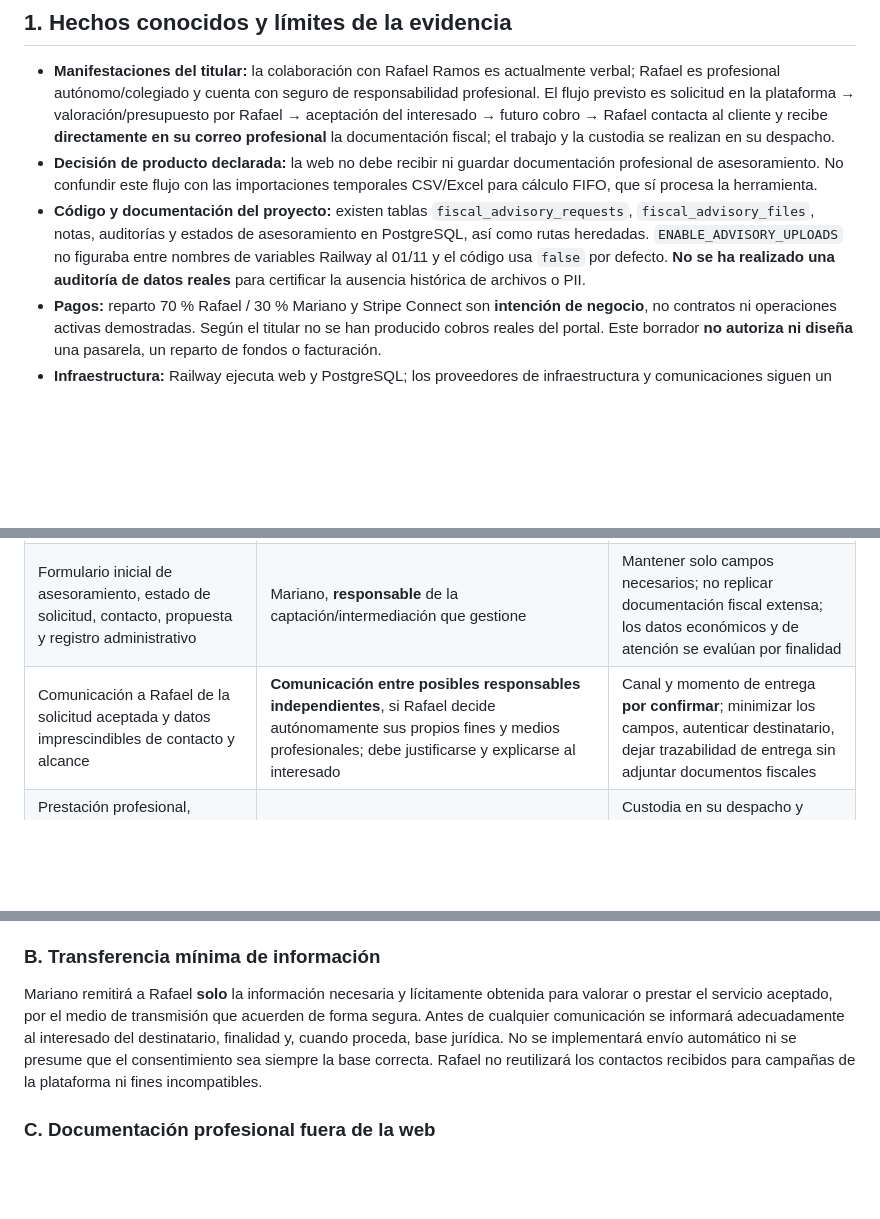
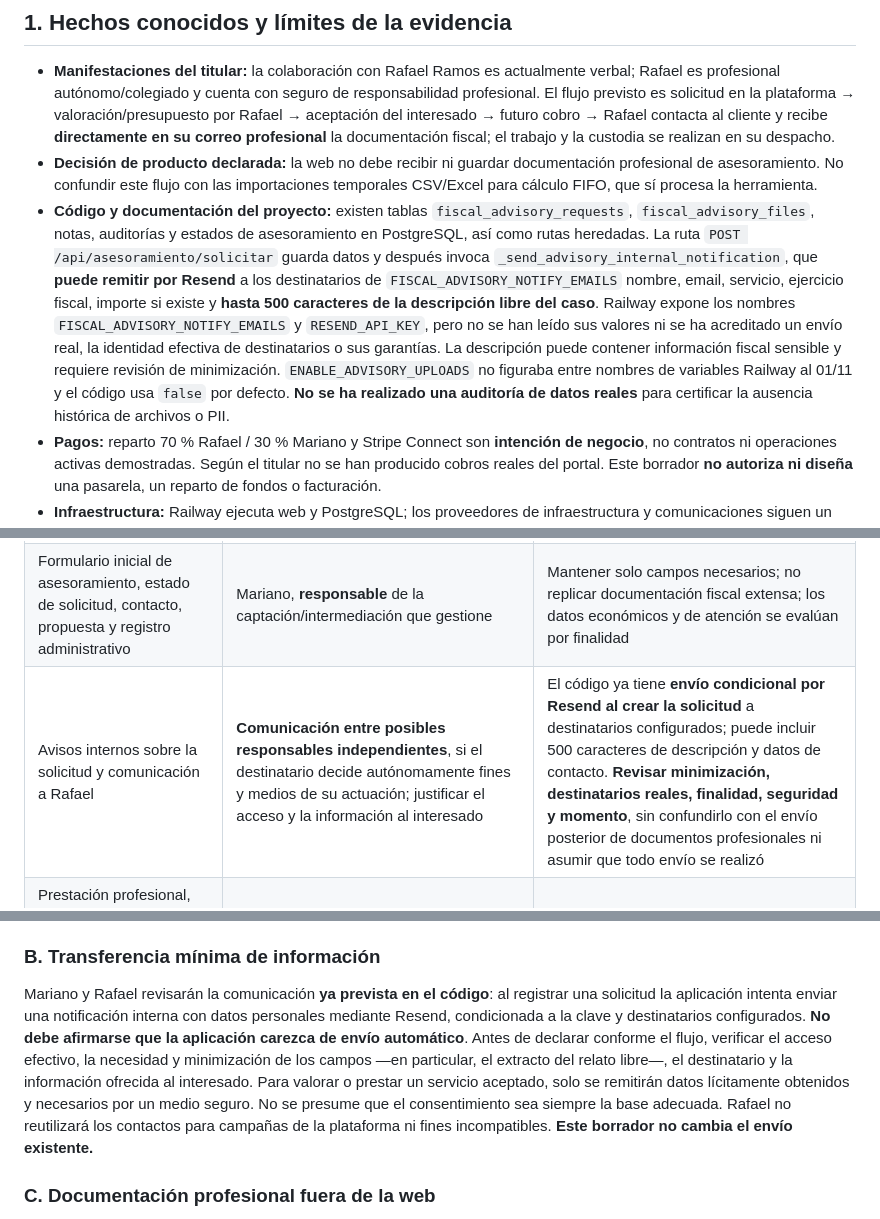
Before and after one commit to MarianoSevilla/fiscal-cripto-, a Markdown page: docs/security/SEC5_PRIV_RAFA_ACUERDO_COLABORACION_BORRADOR_20261105.md, 3 parts joined by grey strips. Rendered like a GitHub page; blank space fills up the shorter version.

Commit message:
docs(sec5): reconcile Rafael data proposal with actual conditional Resend advisory notification

```diff
--- a/docs/security/SEC5_PRIV_RAFA_ACUERDO_COLABORACION_BORRADOR_20261105.md
+++ b/docs/security/SEC5_PRIV_RAFA_ACUERDO_COLABORACION_BORRADOR_20261105.md
@@ -8,7 +8,7 @@
 
 - **Manifestaciones del titular:** la colaboración con Rafael Ramos es actualmente verbal; Rafael es profesional autónomo/colegiado y cuenta con seguro de responsabilidad profesional. El flujo previsto es solicitud en la plataforma → valoración/presupuesto por Rafael → aceptación del interesado → futuro cobro → Rafael contacta al cliente y recibe **directamente en su correo profesional** la documentación fiscal; el trabajo y la custodia se realizan en su despacho.
 - **Decisión de producto declarada:** la web no debe recibir ni guardar documentación profesional de asesoramiento. No confundir este flujo con las importaciones temporales CSV/Excel para cálculo FIFO, que sí procesa la herramienta.
-- **Código y documentación del proyecto:** existen tablas `fiscal_advisory_requests`, `fiscal_advisory_files`, notas, auditorías y estados de asesoramiento en PostgreSQL, así como rutas heredadas. `ENABLE_ADVISORY_UPLOADS` no figuraba entre nombres de variables Railway al 01/11 y el código usa `false` por defecto. **No se ha realizado una auditoría de datos reales** para certificar la ausencia histórica de archivos o PII.
+- **Código y documentación del proyecto:** existen tablas `fiscal_advisory_requests`, `fiscal_advisory_files`, notas, auditorías y estados de asesoramiento en PostgreSQL, así como rutas heredadas. La ruta `POST /api/asesoramiento/solicitar` guarda datos y después invoca `_send_advisory_internal_notification`, que **puede remitir por Resend** a los destinatarios de `FISCAL_ADVISORY_NOTIFY_EMAILS` nombre, email, servicio, ejercicio fiscal, importe si existe y **hasta 500 caracteres de la descripción libre del caso**. Railway expone los nombres `FISCAL_ADVISORY_NOTIFY_EMAILS` y `RESEND_API_KEY`, pero no se han leído sus valores ni se ha acreditado un envío real, la identidad efectiva de destinatarios o sus garantías. La descripción puede contener información fiscal sensible y requiere revisión de minimización. `ENABLE_ADVISORY_UPLOADS` no figuraba entre nombres de variables Railway al 01/11 y el código usa `false` por defecto. **No se ha realizado una auditoría de datos reales** para certificar la ausencia histórica de archivos o PII.
 - **Pagos:** reparto 70 % Rafael / 30 % Mariano y Stripe Connect son **intención de negocio**, no contratos ni operaciones activas demostradas. Según el titular no se han producido cobros reales del portal. Este borrador **no autoriza ni diseña** una pasarela, un reparto de fondos o facturación.
 - **Infraestructura:** Railway ejecuta web y PostgreSQL; los proveedores de infraestructura y comunicaciones siguen un análisis contractual separado. La indisponibilidad del túnel SSH para crear un backup nuevo no autoriza cambios productivos ni la omisión de garantías.
 
@@ -20,7 +20,7 @@
 | --- | --- | --- |
 | Registro y autenticación web; importación FIFO; reportes y soporte de la plataforma | Mariano determina fines y medios de sus operaciones: **responsable** de estas finalidades | Plataforma y sus encargados que realmente correspondan; Rafael no necesita acceso al historial FIFO ni a cuentas |
 | Formulario inicial de asesoramiento, estado de solicitud, contacto, propuesta y registro administrativo | Mariano, **responsable** de la captación/intermediación que gestione | Mantener solo campos necesarios; no replicar documentación fiscal extensa; los datos económicos y de atención se evalúan por finalidad |
-| Comunicación a Rafael de la solicitud aceptada y datos imprescindibles de contacto y alcance | **Comunicación entre posibles responsables independientes**, si Rafael decide autónomamente sus propios fines y medios profesionales; debe justificarse y explicarse al interesado | Canal y momento de entrega **por confirmar**; minimizar los campos, autenticar destinatario, dejar trazabilidad de entrega sin adjuntar documentos fiscales |
+| Avisos internos sobre la solicitud y comunicación a Rafael | **Comunicación entre posibles responsables independientes**, si el destinatario decide autónomamente fines y medios de su actuación; justificar el acceso y la información al interesado | El código ya tiene **envío condicional por Resend al crear la solicitud** a destinatarios configurados; puede incluir 500 caracteres de descripción y datos de contacto. **Revisar minimización, destinatarios reales, finalidad, seguridad y momento**, sin confundirlo con el envío posterior de documentos profesionales ni asumir que todo envío se realizó |
 | Prestación profesional, llamadas, análisis fiscal, documentos que el cliente envía directamente a Rafael, dictamen y archivo profesional | Rafael, **probable responsable independiente** del expediente si actúa con criterio y medios propios, sujeto a sus obligaciones profesionales | Custodia en su despacho y correo profesional; Mariano no accederá al expediente salvo justificación específica y base válida |
 | Presupuesto, cobro, comisión del 30 %, reembolso, disputa, factura | **Sin calificar todavía** el reparto de roles: depende del vendedor/prestador/cobrador y flujo Stripe efectivamente acordados | No activar ni informar como prestación implementada; requerirá acuerdo comercial y fiscal separado |
 | Atención a derechos y reclamaciones sobre datos que custodia cada parte | Cada parte respecto de los tratamientos que controle; cooperación mínima en solicitudes cruzadas | No borrar por cuenta ajena; responder en plazo y comunicar el canal del responsable competente cuando proceda |
@@ -35,7 +35,7 @@ Los apartados siguientes se redactan como **propuesta contractual**, no como afi
 Mariano gestiona una plataforma que canaliza solicitudes y comunicaciones comerciales de asesoramiento. Rafael decide autónomamente la aceptación profesional, el alcance técnico del servicio y la gestión de los documentos del expediente, en la medida efectiva en que tales decisiones le corresponden. Esta cláusula debe ajustarse al verdadero mecanismo de presupuesto, aceptación y pago.
 
 ### B. Transferencia mínima de información
-Mariano remitirá a Rafael **solo** la información necesaria y lícitamente obtenida para valorar o prestar el servicio aceptado, por el medio de transmisión que acuerden de forma segura. Antes de cualquier comunicación se informará adecuadamente al interesado del destinatario, finalidad y, cuando proceda, base jurídica. No se implementará envío automático ni se presume que el consentimiento sea siempre la base correcta. Rafael no reutilizará los contactos recibidos para campañas de la plataforma ni fines incompatibles.
+Mariano y Rafael revisarán la comunicación **ya prevista en el código**: al registrar una solicitud la aplicación intenta enviar una notificación interna con datos personales mediante Resend, condicionada a la clave y destinatarios configurados. **No debe afirmarse que la aplicación carezca de envío automático**. Antes de declarar conforme el flujo, verificar el acceso efectivo, la necesidad y minimización de los campos —en particular, el extracto del relato libre—, el destinatario y la información ofrecida al interesado. Para valorar o prestar un servicio aceptado, solo se remitirán datos lícitamente obtenidos y necesarios por un medio seguro. No se presume que el consentimiento sea siempre la base adecuada. Rafael no reutilizará los contactos para campañas de la plataforma ni fines incompatibles. **Este borrador no cambia el envío existente.**
 
 ### C. Documentación profesional fuera de la web
 Una vez establecido el vínculo profesional, el cliente remitirá su documentación fiscal **directamente a Rafael** mediante el canal indicado por este. Mariano no recibirá deliberadamente los adjuntos ni se constituirá en custodio del expediente. Si un cliente los enviase erróneamente a la plataforma o al soporte, se activará un procedimiento restringido de evaluación, respuesta y minimización, **sin reenviar silenciosamente información sensible**. Los posibles registros históricos `fiscal_advisory_files` requieren comprobación autorizada antes de prometer inexistencia o eliminación.
```
Also changed, not shown: other parts of docs/security/SEC5_PRIV_RAFA_ACUERDO_COLABORACION_BORRADOR_20261105.md (+2 -1 lines).
